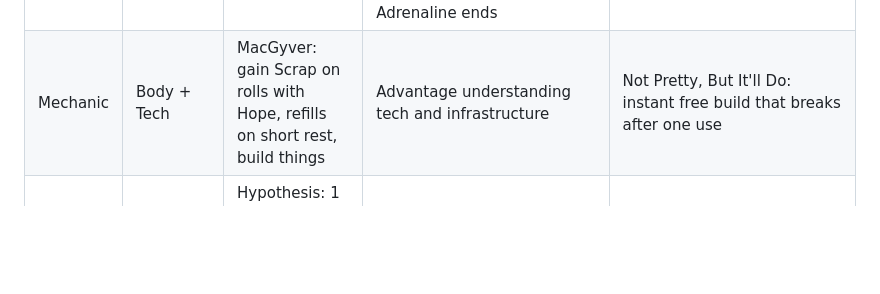
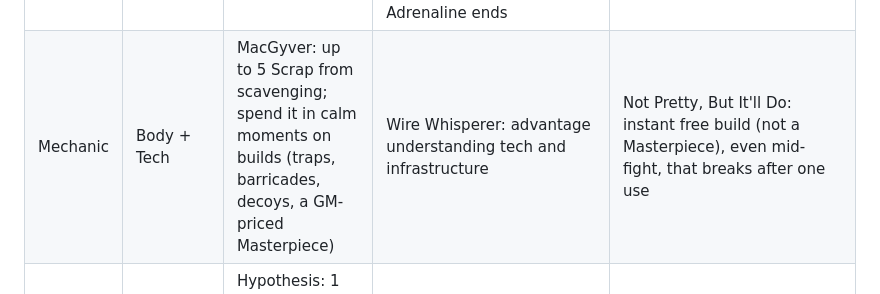
Before and after one commit to FHieser/HeartCore, a Markdown page: .claude/create-class.md, the part around the change. GitHub-like rendering; blank space fills up the shorter version.

Commit message:
Update create class

```diff
--- a/.claude/create-class.md
+++ b/.claude/create-class.md
@@ -201,6 +201,6 @@ open:
 | Class | Domains | Main | Flair | Hope feature |
 |---|---|---|---|---|
 | Soldier | Body + Aid | Ward: mark your Armor Slots to protect a chosen ally | Adrenaline: at max Stress, advantage on Strength/Instinct/Agility; overrides max Stress penalties and suppresses the Stress ailment until Adrenaline ends | Calm Under Pressure: clear 2 Stress |
-| Mechanic | Body + Tech | MacGyver: gain Scrap on rolls with Hope, refills on short rest, build things | Advantage understanding tech and infrastructure | Not Pretty, But It'll Do: instant free build that breaks after one use |
+| Mechanic | Body + Tech | MacGyver: up to 5 Scrap from scavenging; spend it in calm moments on builds (traps, barricades, decoys, a GM-priced Masterpiece) | Wire Whisperer: advantage understanding tech and infrastructure | Not Pretty, But It'll Do: instant free build (not a Masterpiece), even mid-fight, that breaks after one use |
 | Scientist | Mind + Tech | Hypothesis: 1 Hope to declare; confirmed hypotheses give stacking party bonuses | Cold Logic: truthful GM answer from a question list when receiving Stress from an anomaly | It Starts With a Plan (3 Hope): give 3 Hope to other players |
 | Doctor | Mind + Aid | Code Red: priority ally gets d8 Help an Ally; switching gives Hope, costs the old priority a Stress | House Call: rest patient clears 1 extra HP or Stress and can Treat ailments | Unparalleled Concentration: advantage on Finesse/Instinct/Knowledge for the scene |
```
